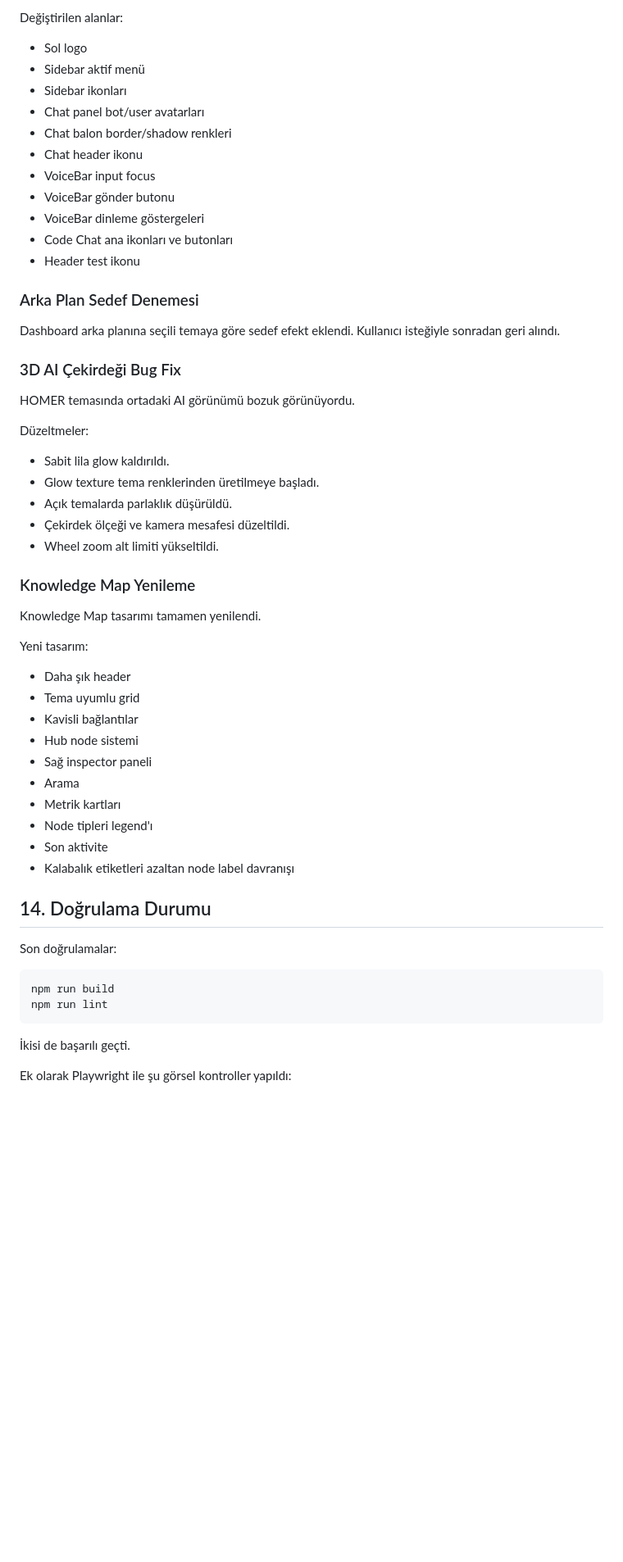
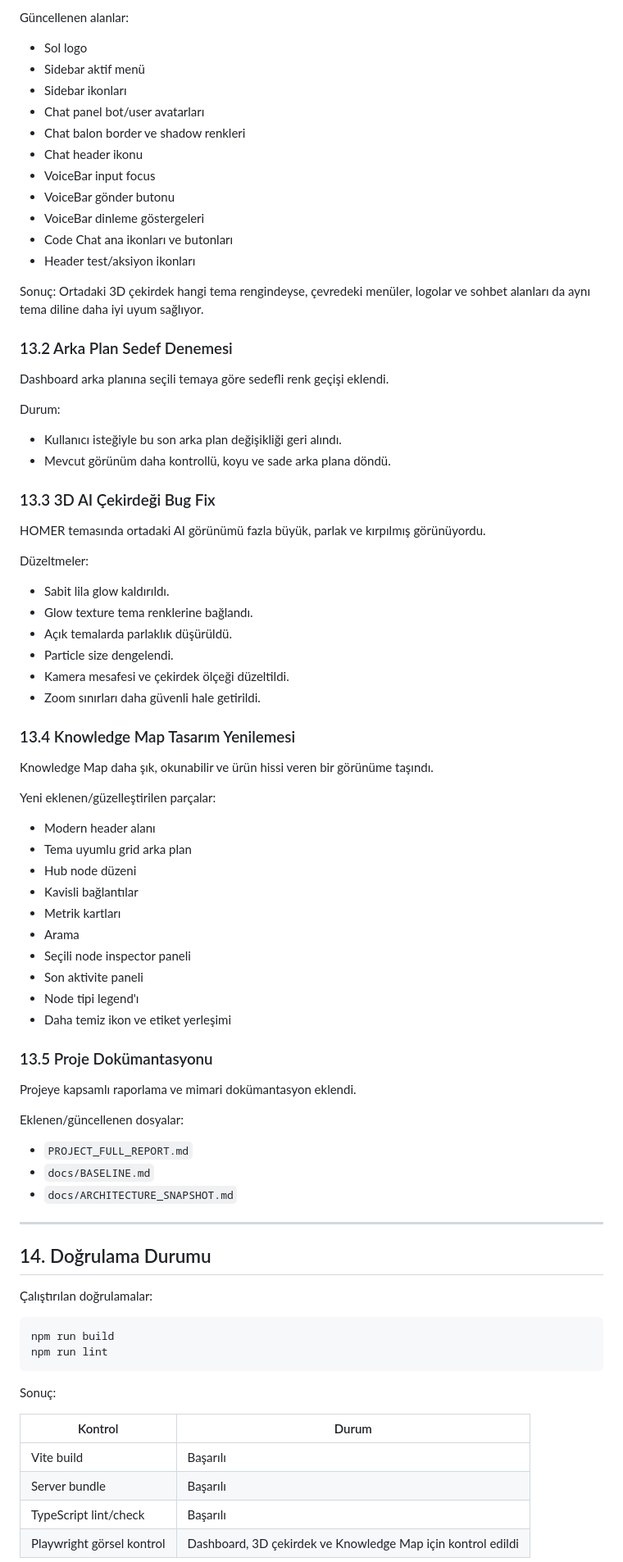
Before and after one commit to Xzual/ai-programs, a Markdown page: PROJECT_FULL_REPORT.md, the part around one of its changes. Shown at 82% size. GitHub-like rendering; blank space fills up the shorter version.

Commit message:
docs: polish project report

````diff
--- a/PROJECT_FULL_REPORT.md
+++ b/PROJECT_FULL_REPORT.md
@@ -376,61 +436,86 @@ Seçili persona rengi UI'ın daha fazla yerine yayıldı.
 
-Değiştirilen alanlar:
+Güncellenen alanlar:
 
 - Sol logo
 - Sidebar aktif menü
 - Sidebar ikonları
 - Chat panel bot/user avatarları
-- Chat balon border/shadow renkleri
+- Chat balon border ve shadow renkleri
 - Chat header ikonu
 - VoiceBar input focus
 - VoiceBar gönder butonu
 - VoiceBar dinleme göstergeleri
 - Code Chat ana ikonları ve butonları
-- Header test ikonu
+- Header test/aksiyon ikonları
 
-### Arka Plan Sedef Denemesi
+Sonuç: Ortadaki 3D çekirdek hangi tema rengindeyse, çevredeki menüler, logolar ve sohbet alanları da aynı tema diline daha iyi uyum sağlıyor.
 
-Dashboard arka planına seçili temaya göre sedef efekt eklendi. Kullanıcı isteğiyle sonradan geri alındı.
+### 13.2 Arka Plan Sedef Denemesi
 
-### 3D AI Çekirdeği Bug Fix
+Dashboard arka planına seçili temaya göre sedefli renk geçişi eklendi.
 
-HOMER temasında ortadaki AI görünümü bozuk görünüyordu.
+Durum:
+
+- Kullanıcı isteğiyle bu son arka plan değişikliği geri alındı.
+- Mevcut görünüm daha kontrollü, koyu ve sade arka plana döndü.
+
+### 13.3 3D AI Çekirdeği Bug Fix
+
+HOMER temasında ortadaki AI görünümü fazla büyük, parlak ve kırpılmış görünüyordu.
 
 Düzeltmeler:
 
 - Sabit lila glow kaldırıldı.
-- Glow texture tema renklerinden üretilmeye başladı.
+- Glow texture tema renklerine bağlandı.
 - Açık temalarda parlaklık düşürüldü.
-- Çekirdek ölçeği ve kamera mesafesi düzeltildi.
-- Wheel zoom alt limiti yükseltildi.
+- Particle size dengelendi.
+- Kamera mesafesi ve çekirdek ölçeği düzeltildi.
+- Zoom sınırları daha güvenli hale getirildi.
 
-### Knowledge Map Yenileme
+### 13.4 Knowledge Map Tasarım Yenilemesi
 
-Knowledge Map tasarımı tamamen yenilendi.
+Knowledge Map daha şık, okunabilir ve ürün hissi veren bir görünüme taşındı.
 
-Yeni tasarım:
+Yeni eklenen/güzelleştirilen parçalar:
 
-- Daha şık header
-- Tema uyumlu grid
+- Modern header alanı
+- Tema uyumlu grid arka plan
+- Hub node düzeni
 - Kavisli bağlantılar
-- Hub node sistemi
-- Sağ inspector paneli
+- Metrik kartları
 - Arama
-- Metrik kartları
-- Node tipleri legend'ı
-- Son aktivite
-- Kalabalık etiketleri azaltan node label davranışı
+- Seçili node inspector paneli
+- Son aktivite paneli
+- Node tipi legend'ı
+- Daha temiz ikon ve etiket yerleşimi
+
+### 13.5 Proje Dokümantasyonu
+
+Projeye kapsamlı raporlama ve mimari dokümantasyon eklendi.
+
+Eklenen/güncellenen dosyalar:
+
+- `PROJECT_FULL_REPORT.md`
+- `docs/BASELINE.md`
+- `docs/ARCHITECTURE_SNAPSHOT.md`
+
+---
 
 ## 14. Doğrulama Durumu
 
-Son doğrulamalar:
+Çalıştırılan doğrulamalar:
 
 ```bash
 npm run build
 npm run lint
 ```
 
-İkisi de başarılı geçti.
+Sonuç:
 
-Ek olarak Playwright ile şu görsel kontroller yapıldı:
+| Kontrol | Durum |
+|---|---|
+| Vite build | Başarılı |
+| Server bundle | Başarılı |
+| TypeScript lint/check | Başarılı |
+| Playwright görsel kontrol | Dashboard, 3D çekirdek ve Knowledge Map için kontrol edildi |
 
````
Also changed, not shown: other parts of PROJECT_FULL_REPORT.md (+213 -142 lines).
